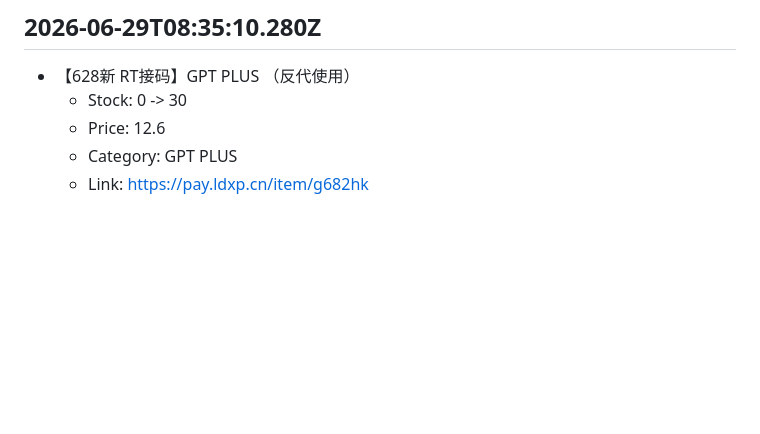
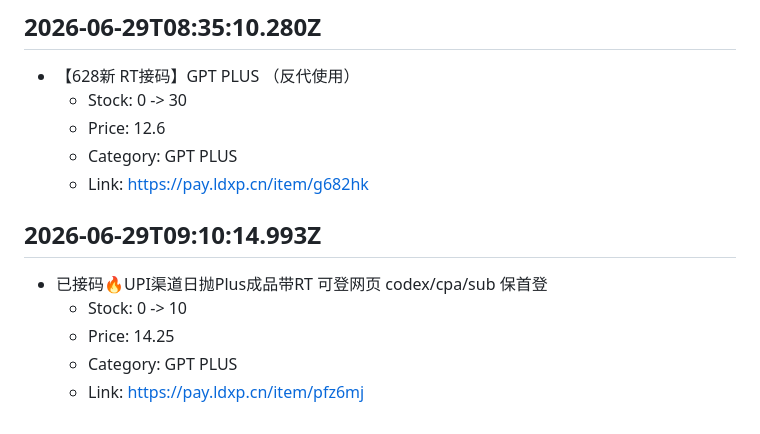
Before and after one commit to asd45545/buhuo, a Markdown page: data/ldxp-stock-alerts.md, the part around the change. Rendered like a GitHub page; blank space fills up the shorter version.

Commit message:
chore: append ldxp restock alerts 2026-06-29T09:10:14.993Z [skip ci]

```diff
--- a/data/ldxp-stock-alerts.md
+++ b/data/ldxp-stock-alerts.md
@@ -3113,3 +3113,10 @@
   - Price: 12.6
   - Category: GPT PLUS
   - Link: https://pay.ldxp.cn/item/g682hk
+
+## 2026-06-29T09:10:14.993Z
+- 已接码🔥UPI渠道日抛Plus成品带RT 可登网页 codex/cpa/sub 保首登
+  - Stock: 0 -> 10
+  - Price: 14.25
+  - Category: GPT PLUS
+  - Link: https://pay.ldxp.cn/item/pfz6mj
```
